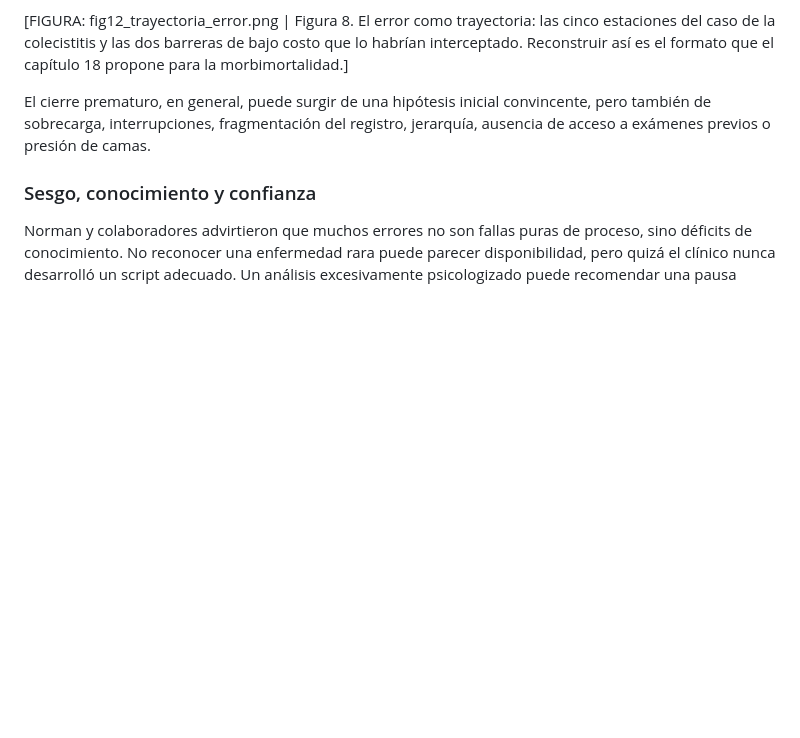
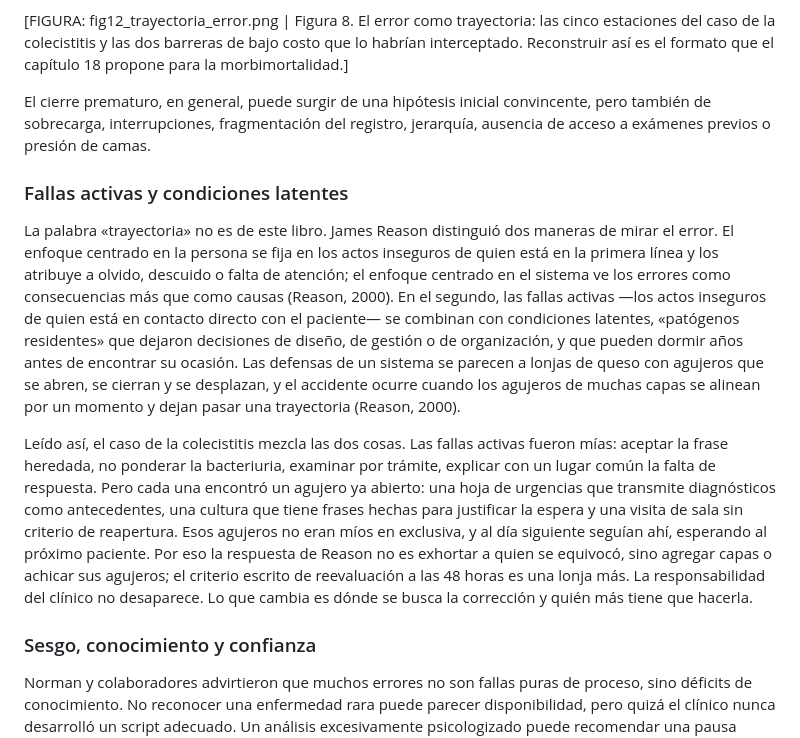
Before and after one commit to DanielOpazoD/DanielOpazoD-hechos-inferencias-incertidumbre, a Markdown page: fuentes/02_parte2.md, the part around one of its changes. GitHub-like rendering; blank space fills up the shorter version.

```diff
--- a/fuentes/02_parte2.md
+++ b/fuentes/02_parte2.md
@@ -131,6 +131,12 @@ Mi error con aquella colecistitis, analizado como trayectoria ecológica y no co
 [FIGURA: fig12_trayectoria_error.png | Figura 8. El error como trayectoria: las cinco estaciones del caso de la colecistitis y las dos barreras de bajo costo que lo habrían interceptado. Reconstruir así es el formato que el capítulo 18 propone para la morbimortalidad.]
 
 El cierre prematuro, en general, puede surgir de una hipótesis inicial convincente, pero también de sobrecarga, interrupciones, fragmentación del registro, jerarquía, ausencia de acceso a exámenes previos o presión de camas.
+
+### Fallas activas y condiciones latentes
+
+La palabra «trayectoria» no es de este libro. James Reason distinguió dos maneras de mirar el error. El enfoque centrado en la persona se fija en los actos inseguros de quien está en la primera línea y los atribuye a olvido, descuido o falta de atención; el enfoque centrado en el sistema ve los errores como consecuencias más que como causas (Reason, 2000). En el segundo, las fallas activas —los actos inseguros de quien está en contacto directo con el paciente— se combinan con condiciones latentes, «patógenos residentes» que dejaron decisiones de diseño, de gestión o de organización, y que pueden dormir años antes de encontrar su ocasión. Las defensas de un sistema se parecen a lonjas de queso con agujeros que se abren, se cierran y se desplazan, y el accidente ocurre cuando los agujeros de muchas capas se alinean por un momento y dejan pasar una trayectoria (Reason, 2000).
+
+Leído así, el caso de la colecistitis mezcla las dos cosas. Las fallas activas fueron mías: aceptar la frase heredada, no ponderar la bacteriuria, examinar por trámite, explicar con un lugar común la falta de respuesta. Pero cada una encontró un agujero ya abierto: una hoja de urgencias que transmite diagnósticos como antecedentes, una cultura que tiene frases hechas para justificar la espera y una visita de sala sin criterio de reapertura. Esos agujeros no eran míos en exclusiva, y al día siguiente seguían ahí, esperando al próximo paciente. Por eso la respuesta de Reason no es exhortar a quien se equivocó, sino agregar capas o achicar sus agujeros; el criterio escrito de reevaluación a las 48 horas es una lonja más. La responsabilidad del clínico no desaparece. Lo que cambia es dónde se busca la corrección y quién más tiene que hacerla.
 
 ### Sesgo, conocimiento y confianza
 
```
Also changed, not shown: other parts of fuentes/02_parte2.md (+1 -1 lines), fuentes/05_cierre.md (+8 -1 lines), fuentes/auditoria_evidencia.md (+3 -1 lines).
